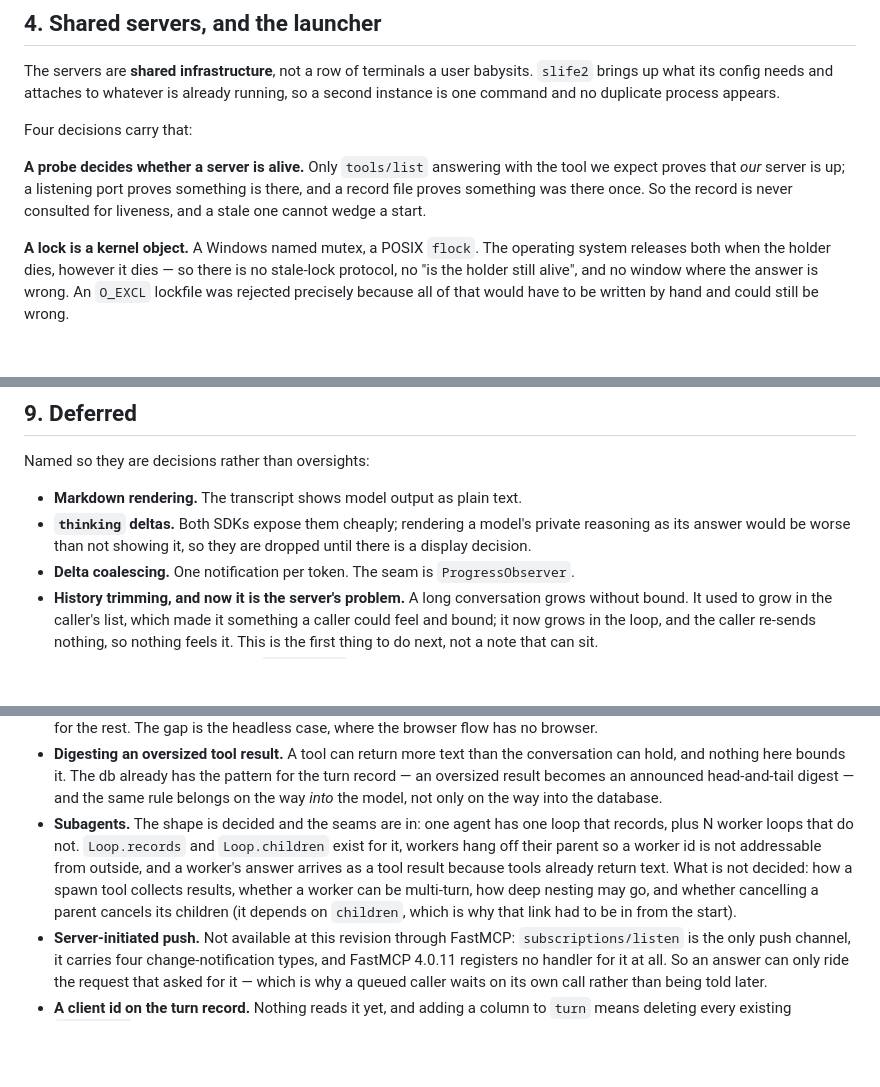
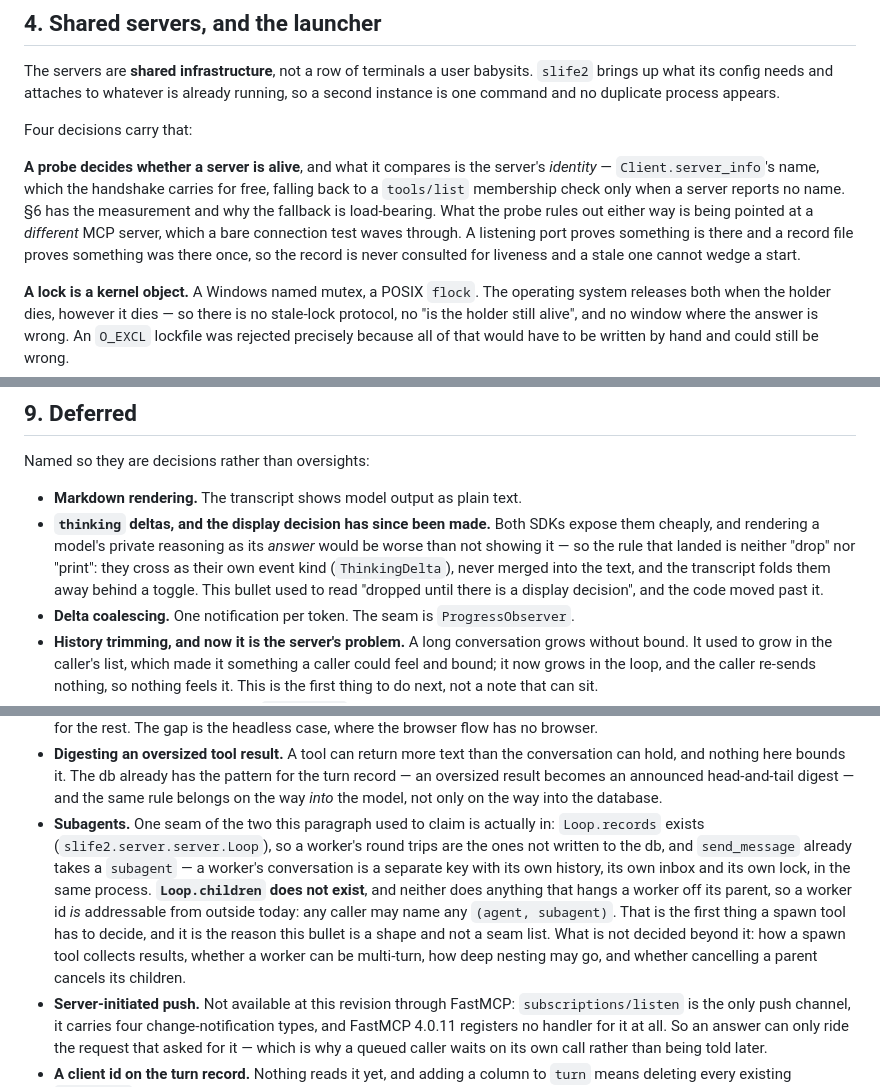
Before and after one commit to juzcn/slife2, a Markdown page: DESIGN.md, 3 parts joined by grey strips. Rendered like a GitHub page; blank space fills up the shorter version.

Commit message:
docs: the decision record catches up with the code
DESIGN.md is written to be read before changing the code, which makes every stale
claim in it an instruction to do the wrong thing.  Six of them:

`slife2.tui.widgets.Transcript` does not exist — the class is `ChatView` — and
neither does the db tool `recent`, named twice as if it were the model's way back
through its history; the tools are `turn_list` and `turn_read`.

**§9 claimed `Loop.children` exists** — "the seams are in", in a list about
subagents, with "it depends on `children`, which is why that link had to be in
from the start" as the reason.  There is no such attribute and nothing hangs a
worker off its parent, so a worker id *is* addressable from outside today: any
caller may name any `(agent, subagent)`.  That is the first thing a spawn tool
has to decide, and the paragraph now says so instead of promising it is decided.

§1's diagram was missing `slife2-llm-embeddings` and the prose said three model
servers import an SDK where four files do — and the fourth is worth the sentence
it now gets, because it is the one that is not a *model* backend: the db reaches
it for the index, and it hangs off the db rather than the agent for exactly that
reason.

§4 described the liveness probe as a `tools/list` membership test, which §6 had
already corrected and `slife2.mcp_server.identifies` implements — the record
carried both versions, and the newer one is the true one.

And "`thinking` deltas ... dropped until there is a display decision" was listed
as deferred: the decision has been made.  They cross as their own event kind,
never merged into the answer, and the transcript folds them away behind a
toggle.

In README, the file map named `Transcript` and `PromptInput` — neither exists —
and had never listed `audience.py` or `skills.py`, which are between them the
rule that keeps `remember` out of a model's hands and the reader every playbook
goes through.

Co-Authored-By: Claude Code <noreply@anthropic.com>

```diff
--- a/DESIGN.md
+++ b/DESIGN.md
@@ -252,10 +263,14 @@ appears.
 
 Four decisions carry that:
 
-**A probe decides whether a server is alive.** Only `tools/list` answering with
-the tool we expect proves that *our* server is up; a listening port proves
-something is there, and a record file proves something was there once. So the
-record is never consulted for liveness, and a stale one cannot wedge a start.
+**A probe decides whether a server is alive**, and what it compares is the
+server's *identity* — `Client.server_info`'s name, which the handshake carries
+for free, falling back to a `tools/list` membership check only when a server
+reports no name. §6 has the measurement and why the fallback is load-bearing.
+What the probe rules out either way is being pointed at a *different* MCP
+server, which a bare connection test waves through. A listening port proves
+something is there and a record file proves something was there once, so the
+record is never consulted for liveness and a stale one cannot wedge a start.
 
 **A lock is a kernel object.** A Windows named mutex, a POSIX `flock`. The
 operating system releases both when the holder dies, however it dies — so there
@@ -790,9 +805,13 @@ boundary, naming what it took.
 Named so they are decisions rather than oversights:
 
 - **Markdown rendering.** The transcript shows model output as plain text.
-- **`thinking` deltas.** Both SDKs expose them cheaply; rendering a model's
-  private reasoning as its answer would be worse than not showing it, so they
-  are dropped until there is a display decision.
+- **`thinking` deltas, and the display decision has since been made.** Both SDKs
+  expose them cheaply, and rendering a model's private reasoning as its *answer*
+  would be worse than not showing it — so the rule that landed is neither
+  "drop" nor "print": they cross as their own event kind (`ThinkingDelta`),
+  never merged into the text, and the transcript folds them away behind a
+  toggle. This bullet used to read "dropped until there is a display decision",
+  and the code moved past it.
 - **Delta coalescing.** One notification per token. The seam is
   `ProgressObserver`.
 - **History trimming, and now it is the server's problem.** A long conversation
@@ -891,14 +910,18 @@ Named so they are decisions rather than oversights:
   pattern for the turn record — an oversized result becomes an announced
   head-and-tail digest — and the same rule belongs on the way *into* the model,
   not only on the way into the database.
-- **Subagents.** The shape is decided and the seams are in: one agent has one
-  loop that records, plus N worker loops that do not. `Loop.records` and
-  `Loop.children` exist for it, workers hang off their parent so a worker id is
-  not addressable from outside, and a worker's answer arrives as a tool result
-  because tools already return text. What is not decided: how a spawn tool
-  collects results, whether a worker can be multi-turn, how deep nesting may go,
-  and whether cancelling a parent cancels its children (it depends on
-  `children`, which is why that link had to be in from the start).
+- **Subagents.** One seam of the two this paragraph used to claim is actually
+  in: `Loop.records` exists (`slife2.server.server.Loop`), so a worker's round
+  trips are the ones not written to the db, and `send_message` already takes a
+  `subagent` — a worker's conversation is a separate key with its own history,
+  its own inbox and its own lock, in the same process. **`Loop.children` does
+  not exist**, and neither does anything that hangs a worker off its parent, so
+  a worker id *is* addressable from outside today: any caller may name any
+  `(agent, subagent)`. That is the first thing a spawn tool has to decide, and
+  it is the reason this bullet is a shape and not a seam list. What is not
+  decided beyond it: how a spawn tool collects results, whether a worker can be
+  multi-turn, how deep nesting may go, and whether cancelling a parent cancels
+  its children.
 - **Server-initiated push.** Not available at this revision through FastMCP:
   `subscriptions/listen` is the only push channel, it carries four
   change-notification types, and FastMCP 4.0.11 registers no handler for it at
```
Also changed, not shown: other parts of DESIGN.md (+16 -5 lines), README.md (+6 -1 lines).
